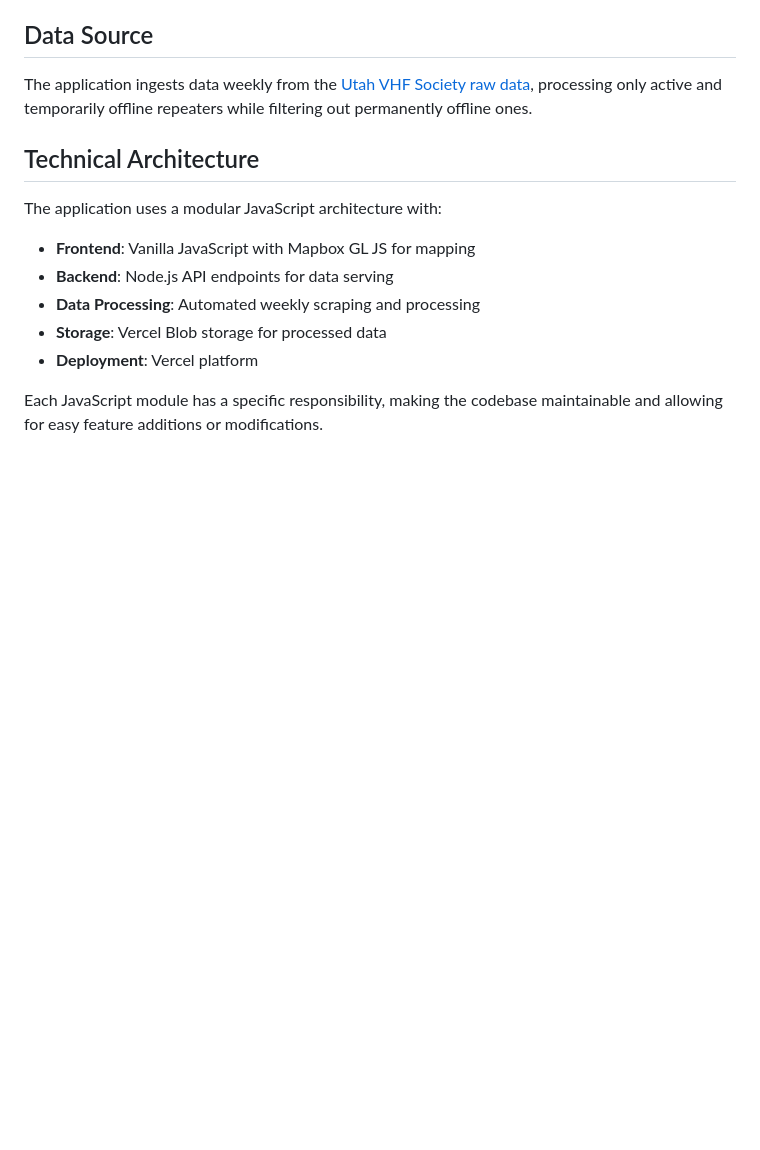
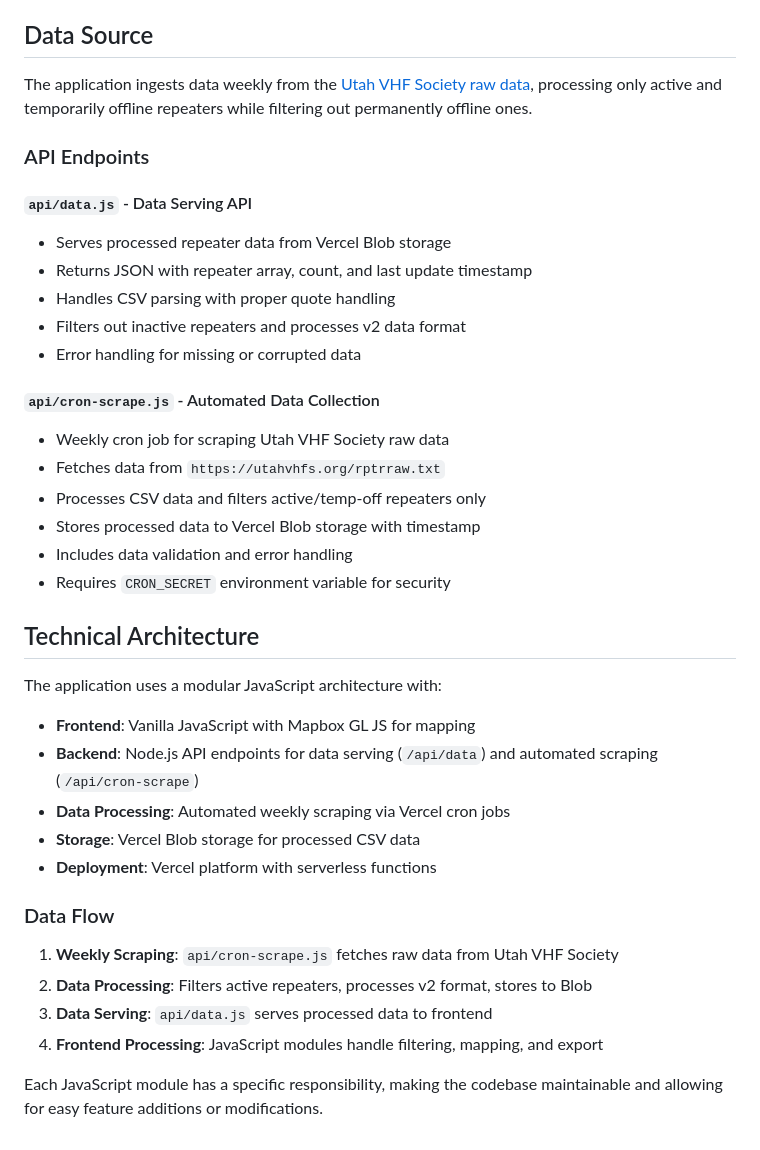
Before and after one commit to joshpeterson1/repeaters, a Markdown page: README.md, the part around the change. Drawn GitHub-style; blank space fills up the shorter version.

Commit message:
docs: add detailed API endpoint documentation to README
Co-authored-by: aider (openrouter/anthropic/claude-sonnet-4) <aider@aider.chat>

```diff
--- a/README.md
+++ b/README.md
@@ -91,13 +91,36 @@ The application is modularized into several JavaScript files for better maintain
 
 The application ingests data weekly from the [Utah VHF Society raw data](https://utahvhfs.org/raw_dat.html), processing only active and temporarily offline repeaters while filtering out permanently offline ones.
 
+### API Endpoints
+
+#### **`api/data.js`** - Data Serving API
+- Serves processed repeater data from Vercel Blob storage
+- Returns JSON with repeater array, count, and last update timestamp
+- Handles CSV parsing with proper quote handling
+- Filters out inactive repeaters and processes v2 data format
+- Error handling for missing or corrupted data
+
+#### **`api/cron-scrape.js`** - Automated Data Collection
+- Weekly cron job for scraping Utah VHF Society raw data
+- Fetches data from `https://utahvhfs.org/rptrraw.txt`
+- Processes CSV data and filters active/temp-off repeaters only
+- Stores processed data to Vercel Blob storage with timestamp
+- Includes data validation and error handling
+- Requires `CRON_SECRET` environment variable for security
+
 ## Technical Architecture
 
 The application uses a modular JavaScript architecture with:
 - **Frontend**: Vanilla JavaScript with Mapbox GL JS for mapping
-- **Backend**: Node.js API endpoints for data serving
-- **Data Processing**: Automated weekly scraping and processing
-- **Storage**: Vercel Blob storage for processed data
-- **Deployment**: Vercel platform
+- **Backend**: Node.js API endpoints for data serving (`/api/data`) and automated scraping (`/api/cron-scrape`)
+- **Data Processing**: Automated weekly scraping via Vercel cron jobs
+- **Storage**: Vercel Blob storage for processed CSV data
+- **Deployment**: Vercel platform with serverless functions
+
+### Data Flow
+1. **Weekly Scraping**: `api/cron-scrape.js` fetches raw data from Utah VHF Society
+2. **Data Processing**: Filters active repeaters, processes v2 format, stores to Blob
+3. **Data Serving**: `api/data.js` serves processed data to frontend
+4. **Frontend Processing**: JavaScript modules handle filtering, mapping, and export
 
 Each JavaScript module has a specific responsibility, making the codebase maintainable and allowing for easy feature additions or modifications.
```
